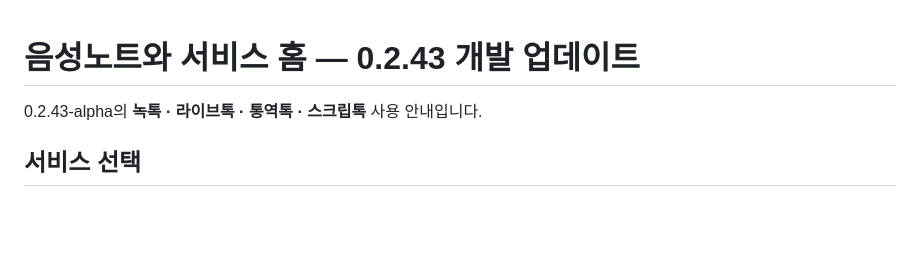
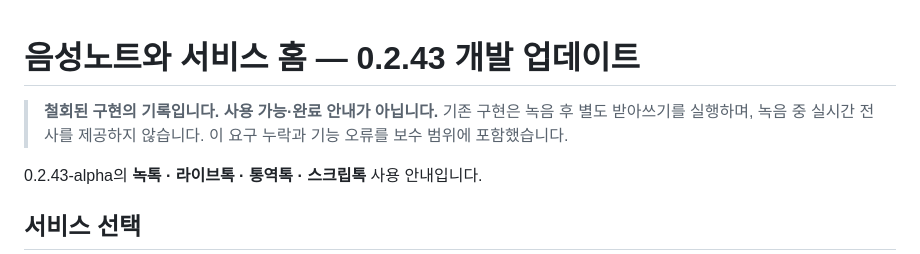
Before and after one commit to dashjeong/MCastTalk, a Markdown page: docs/VOICE_NOTES.md, the part around the change. Drawn GitHub-style; blank space fills up the shorter version.

```diff
--- a/docs/VOICE_NOTES.md
+++ b/docs/VOICE_NOTES.md
@@ -1,4 +1,8 @@
 # 음성노트와 서비스 홈 — 0.2.43 개발 업데이트
+
+> **철회된 구현의 기록입니다. 사용 가능·완료 안내가 아닙니다.**
+> 기존 구현은 녹음 후 별도 받아쓰기를 실행하며, 녹음 중 실시간 전사를 제공하지 않습니다.
+> 이 요구 누락과 기능 오류를 보수 범위에 포함했습니다.
 
 0.2.43-alpha의 **녹톡 · 라이브톡 · 통역톡 · 스크립톡** 사용 안내입니다.
 
```
Also changed, not shown: SECURITY.md (+2 -2 lines).
